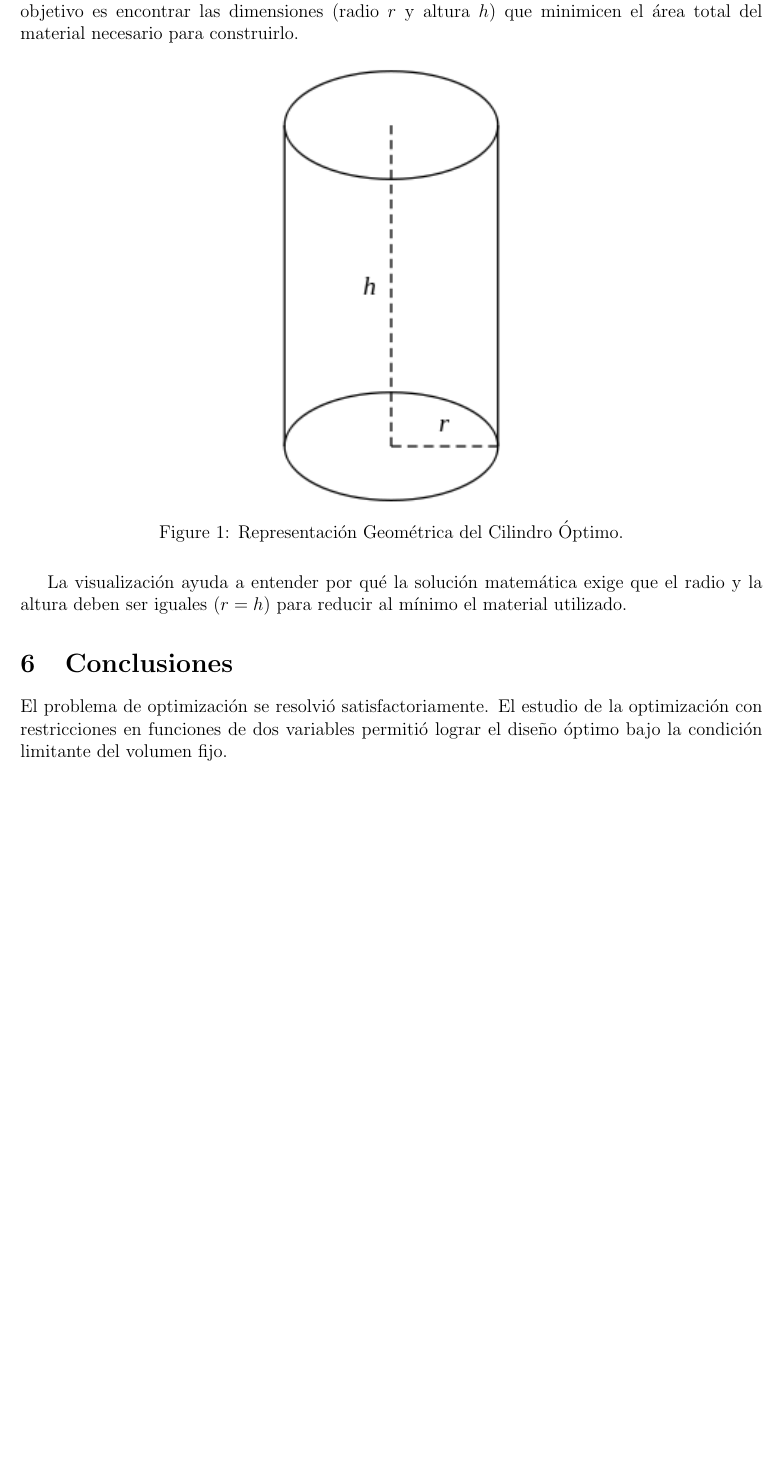
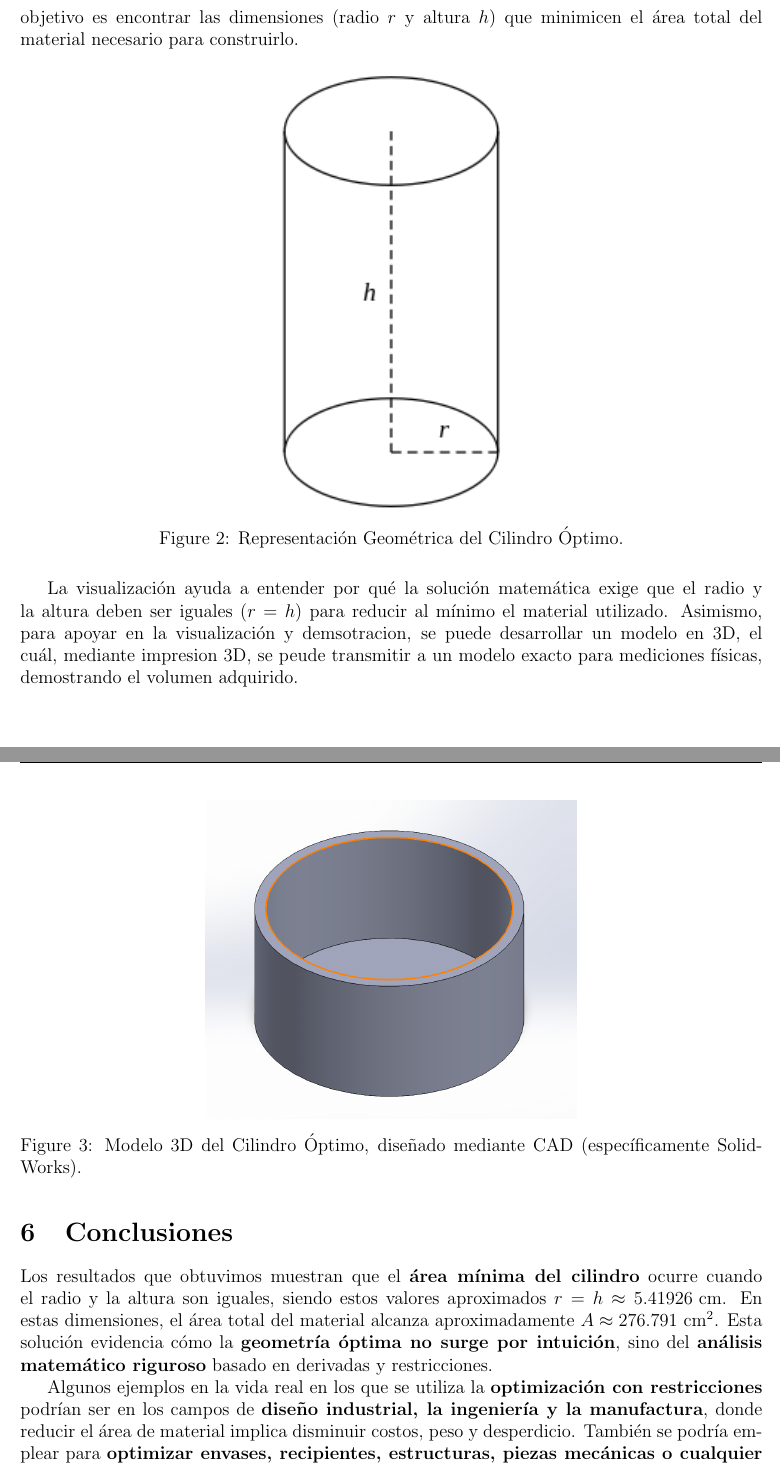
Before and after one commit to LopzDWampotat505/Documento_Calculo_II, a LaTeX document (Evaluación Final/main.tex): part of page 4 of 5 before the commit and two parts of pages 5 and 6 of 7 after it, the two joined at a grey line, cut so that both start at the same text, the shorter picture padded with empty space. Compiled offline with pdfLaTeX.

Commit message:
Changes made by team correction

```diff
--- a/Evaluación Final/main.tex
+++ b/Evaluación Final/main.tex
@@ -236,11 +243,18 @@ La gráfica muestra el modelo geométrico del cilindro sin tapa que se utiliza e
 \end{figure}
 
 La visualización ayuda a entender por qué la solución matemática exige que el radio y la altura deben ser iguales ($r = h$) para reducir al mínimo el material utilizado.
+Asimismo, para apoyar en la visualización y demsotracion, se puede desarrollar un modelo en 3D, el cuál, mediante impresion 3D, se peude transmitir a un modelo exacto para mediciones físicas, demostrando el volumen adquirido.
+\begin{figure}[H]
+ \centering
+ \includegraphics[width=0.5\textwidth]{Cilindro en CAD.png}
+ \caption{Modelo 3D del Cilindro Óptimo, diseñado mediante CAD (específicamente SolidWorks).}
+\end{figure}
 
 \section{Conclusiones}
 
-El problema de optimización se resolvió satisfactoriamente. El estudio de la optimización con restricciones en funciones de dos variables permitió lograr el diseño óptimo bajo la condición limitante del volumen fijo.
+Los resultados que obtuvimos muestran que el \textbf{área mínima del cilindro} ocurre cuando el radio y la altura son iguales, siendo estos valores aproximados $r=h \approx 5.41926\text{ cm}$. En estas dimensiones, el área total del material alcanza aproximadamente $A \approx 276.791\text{ cm}^{2}$. Esta solución evidencia cómo la \textbf{geometría óptima no surge por intuición}, sino del \textbf{análisis matemático riguroso} basado en derivadas y restricciones.
 
+Algunos ejemplos en la vida real en los que se utiliza la \textbf{optimización con restricciones} podrían ser en los campos de \textbf{diseño industrial, la ingeniería y la manufactura}, donde reducir el área de material implica disminuir costos, peso y desperdicio. También se podría emplear para \textbf{optimizar envases, recipientes, estructuras, piezas mecánicas o cualquier objeto} cuya eficiencia dependa de su forma.
 \begin{itemize}
  \item \textbf{Resultados:} El área mínima del cilindro ocurre cuando el radio y la altura son iguales, con valores aproximados $r=h \approx 5.41926\text{ cm}$.
  \item \textbf{Área Mínima:} En estas dimensiones, el área total del material alcanza aproximadamente $A \approx 276.791\text{ cm}^{2}$.
```
Also changed, not shown: Evaluación Final/Imagenes/Cilindro en CAD.png (added), Evaluación Final/Imagenes/Wolfram Alpha.jpg (added), Evaluación Final/main.pdf, Evaluación Final/main.tex (17 more changed lines), 10 other files.
